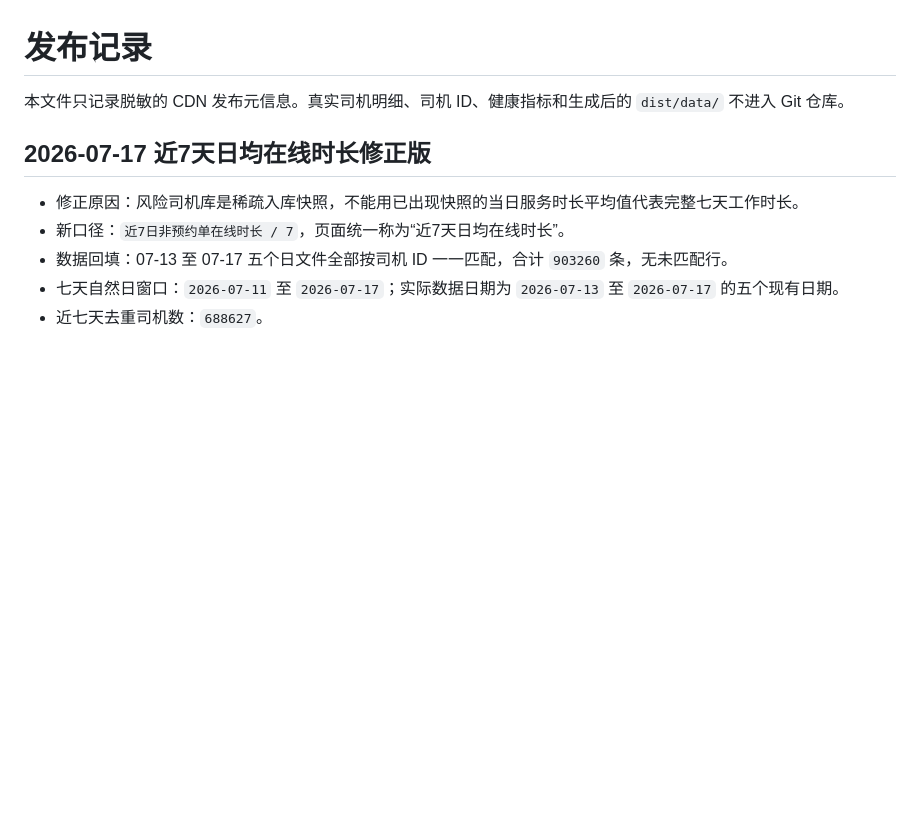
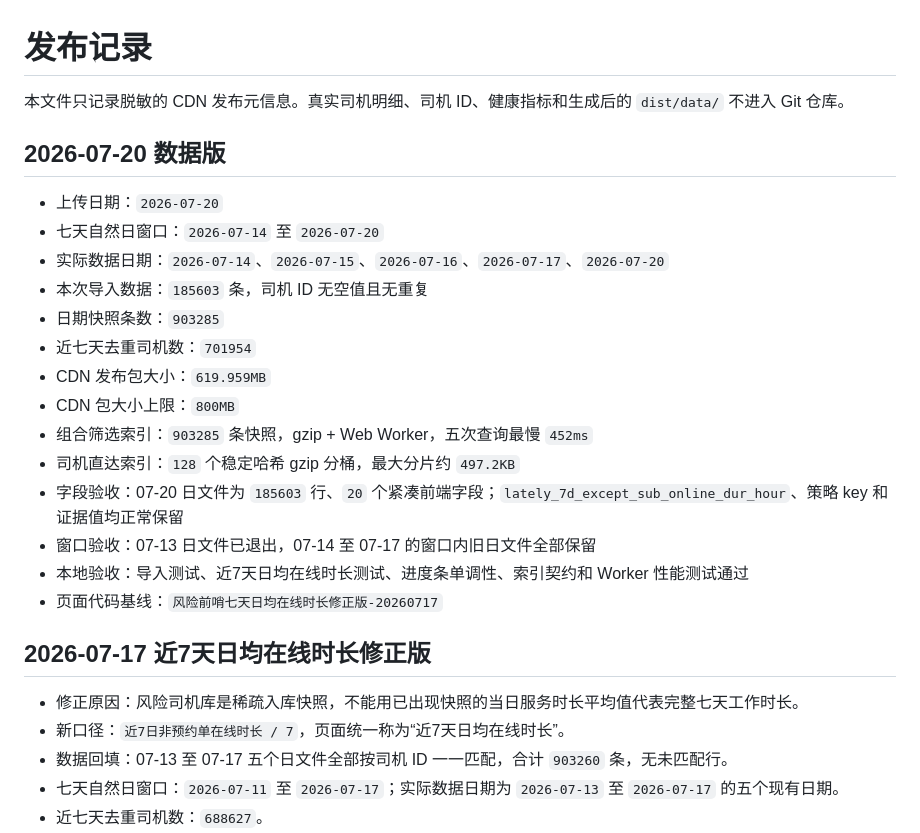
Before and after one commit to n1ghtmare07776-commits/driver-profile-static, a Markdown page: docs/发布记录.md, the part around the change. Drawn GitHub-style; blank space fills up the shorter version.

Commit message:
docs: record 2026-07-20 data release

```diff
--- a/docs/发布记录.md
+++ b/docs/发布记录.md
@@ -1,6 +1,23 @@
 # 发布记录
 
 本文件只记录脱敏的 CDN 发布元信息。真实司机明细、司机 ID、健康指标和生成后的 `dist/data/` 不进入 Git 仓库。
+
+## 2026-07-20 数据版
+
+- 上传日期：`2026-07-20`
+- 七天自然日窗口：`2026-07-14` 至 `2026-07-20`
+- 实际数据日期：`2026-07-14`、`2026-07-15`、`2026-07-16`、`2026-07-17`、`2026-07-20`
+- 本次导入数据：`185603` 条，司机 ID 无空值且无重复
+- 日期快照条数：`903285`
+- 近七天去重司机数：`701954`
+- CDN 发布包大小：`619.959MB`
+- CDN 包大小上限：`800MB`
+- 组合筛选索引：`903285` 条快照，gzip + Web Worker，五次查询最慢 `452ms`
+- 司机直达索引：`128` 个稳定哈希 gzip 分桶，最大分片约 `497.2KB`
+- 字段验收：07-20 日文件为 `185603` 行、`20` 个紧凑前端字段；`lately_7d_except_sub_online_dur_hour`、策略 key 和证据值均正常保留
+- 窗口验收：07-13 日文件已退出，07-14 至 07-17 的窗口内旧日文件全部保留
+- 本地验收：导入测试、近7天日均在线时长测试、进度条单调性、索引契约和 Worker 性能测试通过
+- 页面代码基线：`风险前哨七天日均在线时长修正版-20260717`
 
 ## 2026-07-17 近7天日均在线时长修正版
 
```
